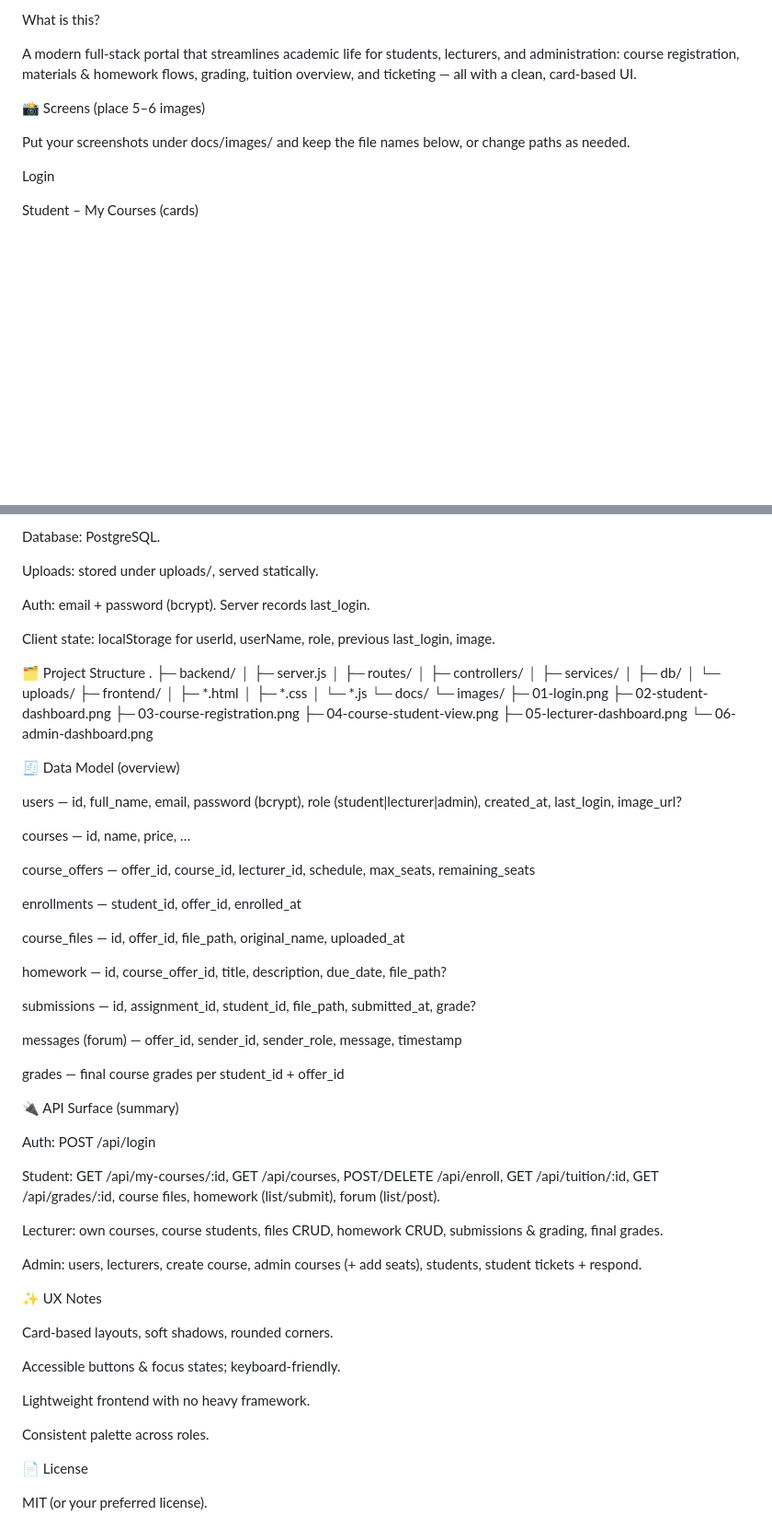
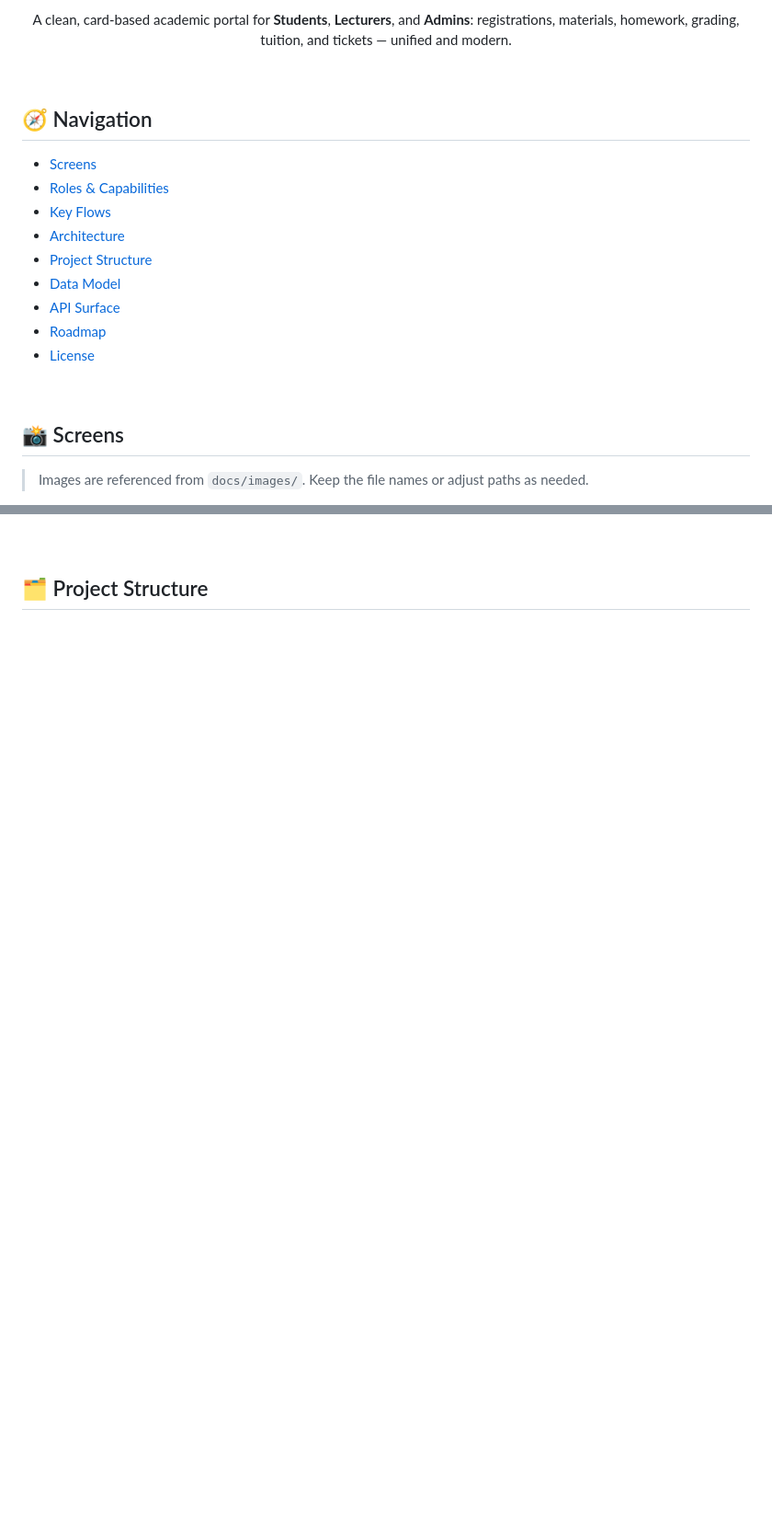
Before and after one commit to AhmadIgbaria19/UniversityPortalProject, a Markdown page: README.md, 2 parts joined by grey strips. Shown at 92% size. Drawn GitHub-style; blank space fills up the shorter version.

```diff
--- a/README.md
+++ b/README.md
@@ -4,14 +12,26 @@
 
-What is this?
+<p align="center">
+  A clean, card-based academic portal for <b>Students</b>, <b>Lecturers</b>, and <b>Admins</b>:
+  registrations, materials, homework, grading, tuition, and tickets — unified and modern.
+</p>
 
-A modern full-stack portal that streamlines academic life for students, lecturers, and administration: course registration, materials & homework flows, grading, tuition overview, and ticketing — all with a clean, card-based UI.
+<br/>
 
-📸 Screens (place 5–6 images)
+## 🧭 Navigation
 
-Put your screenshots under docs/images/ and keep the file names below, or change paths as needed.
+- [Screens](#-screens)
+- [Roles & Capabilities](#-roles--capabilities)
+- [Key Flows](#-key-flows)
+- [Architecture](#-architecture)
+- [Project Structure](#-project-structure)
+- [Data Model](#-data-model)
+- [API Surface](#-api-surface)
+- [Roadmap](#-roadmap)
+- [License](#-license)
 
-Login
+<br/>
 
+## 📸 Screens
 
-Student – My Courses (cards)
+> Images are referenced from `docs/images/`. Keep the file names or adjust paths as needed.
 
@@ -125,73 +126 @@ Backend: Node.js + Express (REST API).
-Database: PostgreSQL.
-
-Uploads: stored under uploads/, served statically.
-
-Auth: email + password (bcrypt). Server records last_login.
-
-Client state: localStorage for userId, userName, role, previous last_login, image.
-
-🗂️ Project Structure
-.
-├─ backend/
-│  ├─ server.js
-│  ├─ routes/
-│  ├─ controllers/
-│  ├─ services/
-│  ├─ db/
-│  └─ uploads/
-├─ frontend/
-│  ├─ *.html
-│  ├─ *.css
-│  └─ *.js
-└─ docs/
-   └─ images/
-      ├─ 01-login.png
-      ├─ 02-student-dashboard.png
-      ├─ 03-course-registration.png
-      ├─ 04-course-student-view.png
-      ├─ 05-lecturer-dashboard.png
-      └─ 06-admin-dashboard.png
-
-🧾 Data Model (overview)
-
-users — id, full_name, email, password (bcrypt), role (student|lecturer|admin), created_at, last_login, image_url?
-
-courses — id, name, price, …
-
-course_offers — offer_id, course_id, lecturer_id, schedule, max_seats, remaining_seats
-
-enrollments — student_id, offer_id, enrolled_at
-
-course_files — id, offer_id, file_path, original_name, uploaded_at
-
-homework — id, course_offer_id, title, description, due_date, file_path?
-
-submissions — id, assignment_id, student_id, file_path, submitted_at, grade?
-
-messages (forum) — offer_id, sender_id, sender_role, message, timestamp
-
-grades — final course grades per student_id + offer_id
-
-🔌 API Surface (summary)
-
-Auth: POST /api/login
-
-Student: GET /api/my-courses/:id, GET /api/courses, POST/DELETE /api/enroll, GET /api/tuition/:id, GET /api/grades/:id, course files, homework (list/submit), forum (list/post).
-
-Lecturer: own courses, course students, files CRUD, homework CRUD, submissions & grading, final grades.
-
-Admin: users, lecturers, create course, admin courses (+ add seats), students, student tickets + respond.
-
-✨ UX Notes
-
-Card-based layouts, soft shadows, rounded corners.
-
-Accessible buttons & focus states; keyboard-friendly.
-
-Lightweight frontend with no heavy framework.
-
-Consistent palette across roles.
-
-📄 License
-
-MIT (or your preferred license).
+## 🗂️ Project Structure
```
Also changed, not shown: other parts of README.md (+78 -89 lines).
